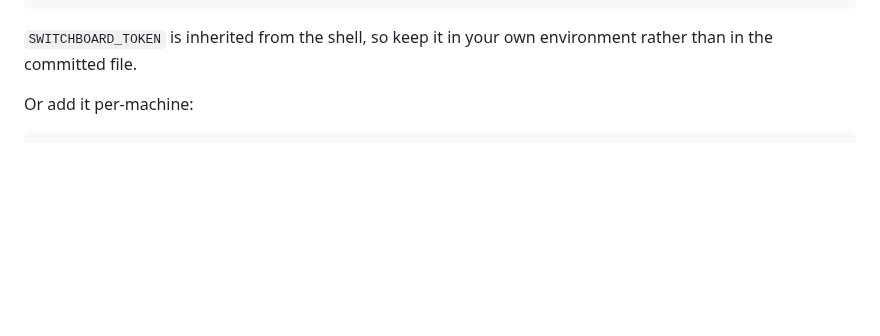
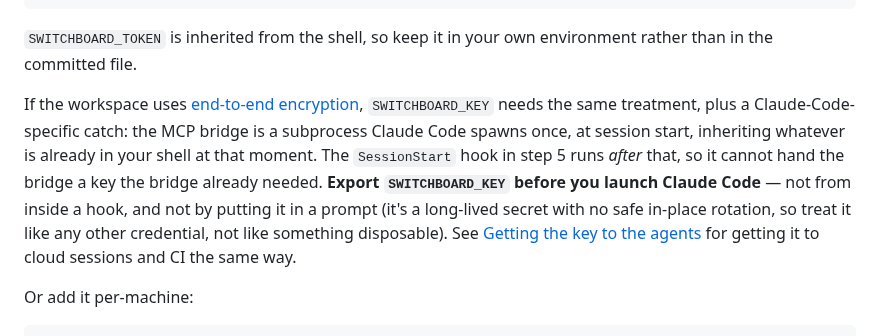
Before and after one commit to gald33/switchboard, a Markdown page: docs/claude-code.md, the part around the change. Drawn GitHub-style; blank space fills up the shorter version.

Commit message:
docs(claude-code): warn that SWITCHBOARD_KEY must be exported before launch
The MCP bridge is a subprocess Claude Code spawns once at session start,
inheriting whatever is already in the shell — a SessionStart hook, or a
key mentioned only in a launch prompt, runs too late to reach it. Spell
that out where the MCP server env block is documented, and point at
encryption.md's key-distribution table plus a note that the key is a
long-lived secret with no safe in-place rotation, not something to hand
around casually.

Co-Authored-By: Claude Sonnet 5 <noreply@anthropic.com>
Claude-Session: https://claude.ai/code/session_01LnE4WNvKytCcevYXE6co5q

```diff
--- a/docs/claude-code.md
+++ b/docs/claude-code.md
@@ -62,6 +62,18 @@ token from the environment):
 
 `SWITCHBOARD_TOKEN` is inherited from the shell, so keep it in your own
 environment rather than in the committed file.
+
+If the workspace uses [end-to-end encryption](encryption.md), `SWITCHBOARD_KEY`
+needs the same treatment, plus a Claude-Code-specific catch: the MCP bridge is
+a subprocess Claude Code spawns once, at session start, inheriting whatever is
+already in your shell at that moment. The `SessionStart` hook in step 5 runs
+*after* that, so it cannot hand the bridge a key the bridge already needed.
+**Export `SWITCHBOARD_KEY` before you launch Claude Code** — not from inside a
+hook, and not by putting it in a prompt (it's a long-lived secret with no safe
+in-place rotation, so treat it like any other credential, not like something
+disposable). See [Getting the key to the
+agents](encryption.md#getting-the-key-to-the-agents) for getting it to cloud
+sessions and CI the same way.
 
 Or add it per-machine:
 
```
